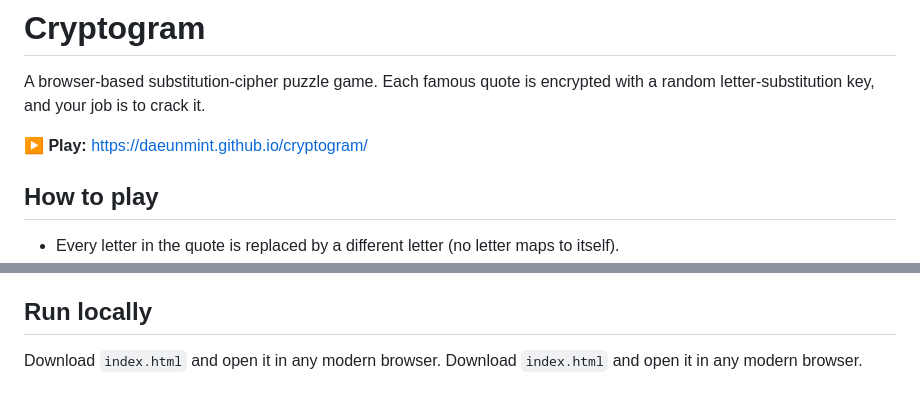
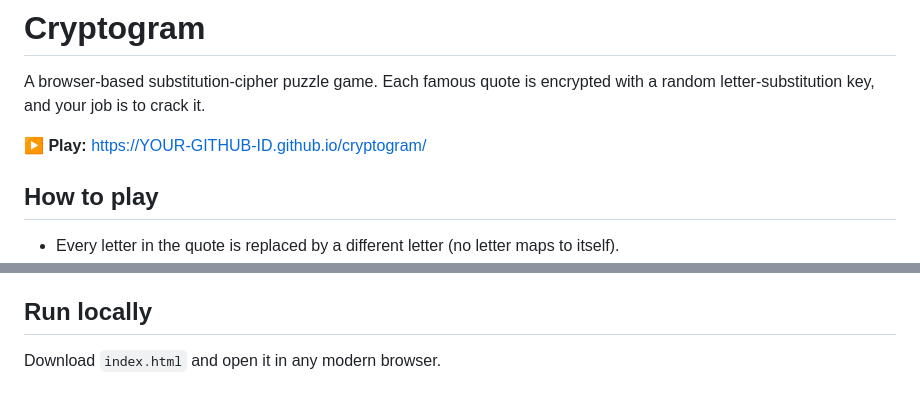
Before and after one commit to daeunmint/cryptogram, a Markdown page: README.md, 2 parts joined by grey strips. Drawn GitHub-style.

```diff
--- a/README.md
+++ b/README.md
@@ -2,7 +2,7 @@
 
 A browser-based substitution-cipher puzzle game. Each famous quote is encrypted with a random letter-substitution key, and your job is to crack it.
 
-**▶ Play:** https://daeunmint.github.io/cryptogram/
+**▶ Play:** https://YOUR-GITHUB-ID.github.io/cryptogram/
 
 <!-- Add a screenshot: upload screenshot.png to the repo and uncomment the line below -->
 <!-- ![Cryptogram screenshot](screenshot.png) -->
@@ -73,4 +73,3 @@ I prototyped this game with Claude (AI-assisted "vibe coding") and shaped it thr
 ## Run locally
 
 Download `index.html` and open it in any modern browser.
-Download `index.html` and open it in any modern browser.
```
